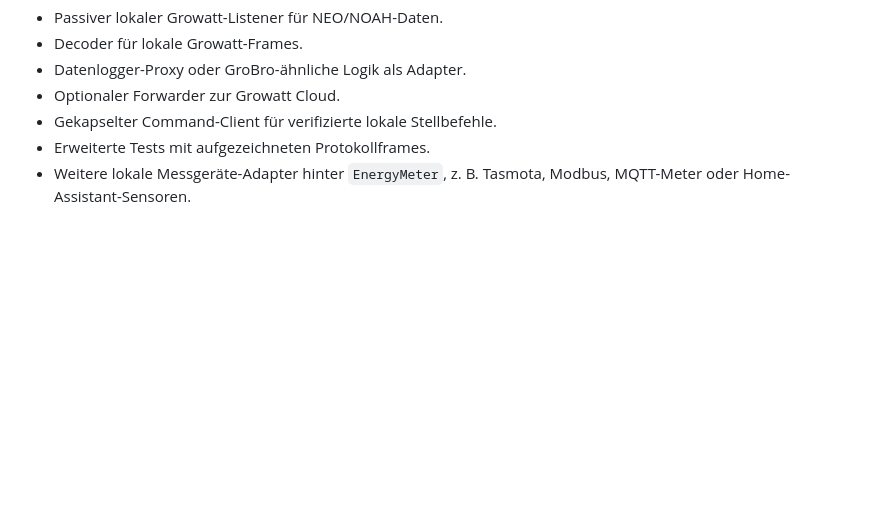
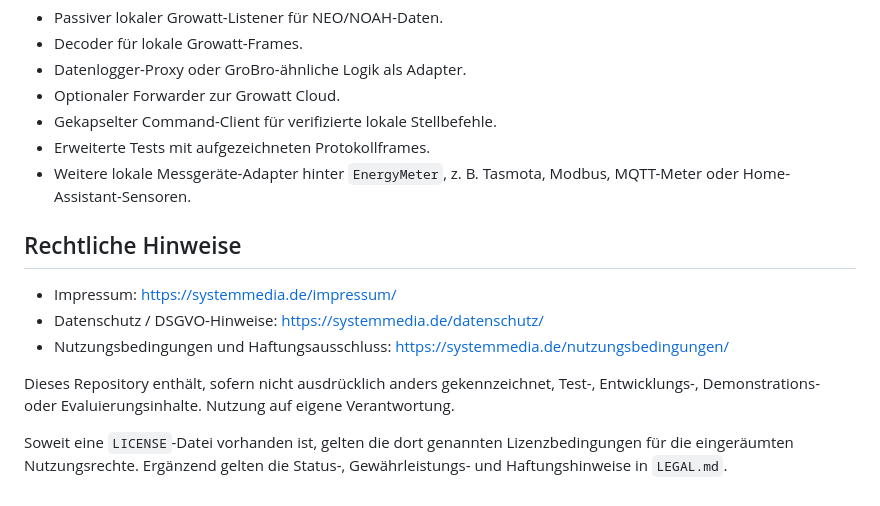
Before and after one commit to Thomash100/Growatt_Dat, a Markdown page: README.md, the part around the change. Rendered like a GitHub page; blank space fills up the shorter version.

Commit message:
Add legal references

```diff
--- a/README.md
+++ b/README.md
@@ -297,3 +297,15 @@ Der Regler erlaubt keine Leistungserhöhung bei ungültigen oder veralteten Mess
 - Gekapselter Command-Client für verifizierte lokale Stellbefehle.
 - Erweiterte Tests mit aufgezeichneten Protokollframes.
 - Weitere lokale Messgeräte-Adapter hinter `EnergyMeter`, z. B. Tasmota, Modbus, MQTT-Meter oder Home-Assistant-Sensoren.
+
+<!-- SYSTEMMEDIA_LEGAL_START -->
+## Rechtliche Hinweise
+
+- Impressum: https://systemmedia.de/impressum/
+- Datenschutz / DSGVO-Hinweise: https://systemmedia.de/datenschutz/
+- Nutzungsbedingungen und Haftungsausschluss: https://systemmedia.de/nutzungsbedingungen/
+
+Dieses Repository enthält, sofern nicht ausdrücklich anders gekennzeichnet, Test-, Entwicklungs-, Demonstrations- oder Evaluierungsinhalte. Nutzung auf eigene Verantwortung.
+
+Soweit eine `LICENSE`-Datei vorhanden ist, gelten die dort genannten Lizenzbedingungen für die eingeräumten Nutzungsrechte. Ergänzend gelten die Status-, Gewährleistungs- und Haftungshinweise in `LEGAL.md`.
+<!-- SYSTEMMEDIA_LEGAL_END -->
```
Also changed, not shown: LEGAL.md (added, +39 -0 lines).
